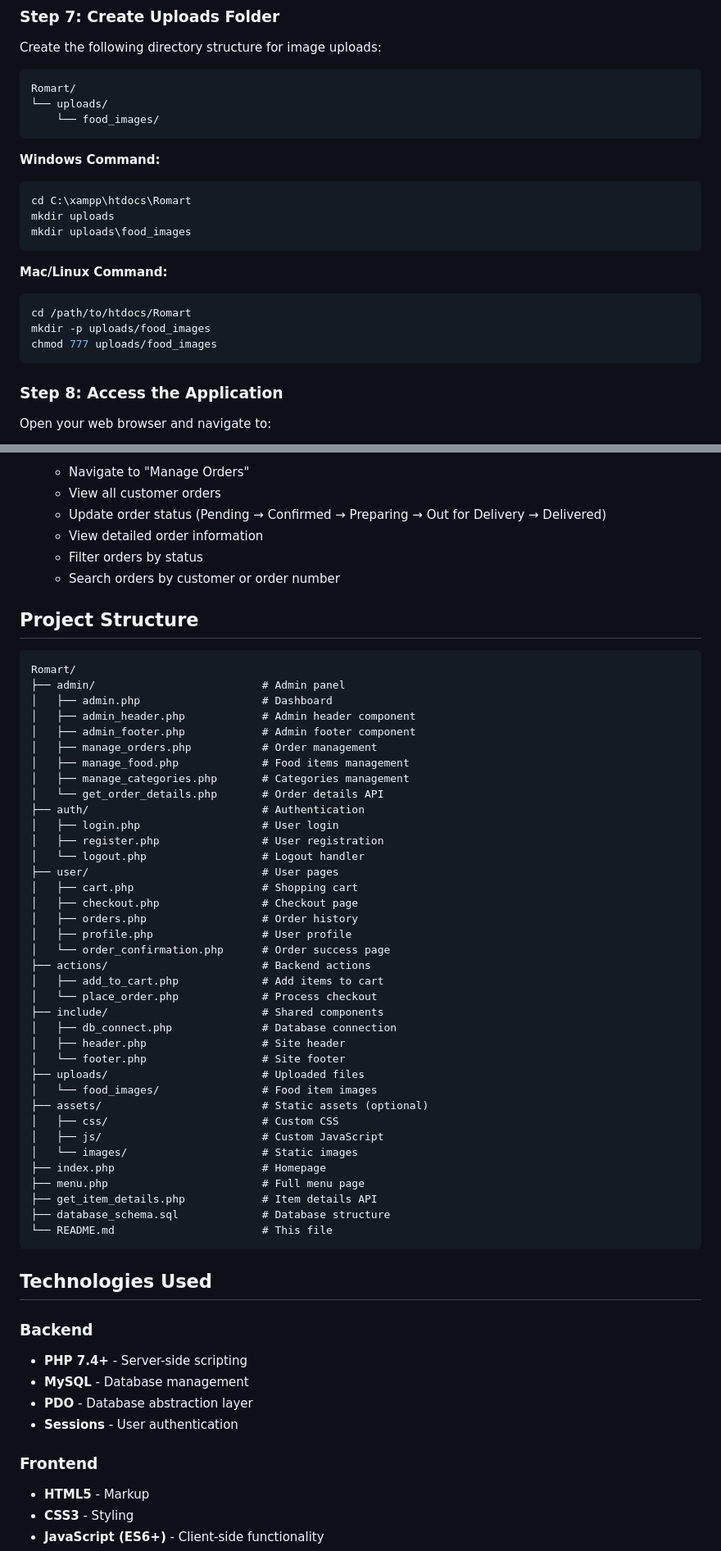
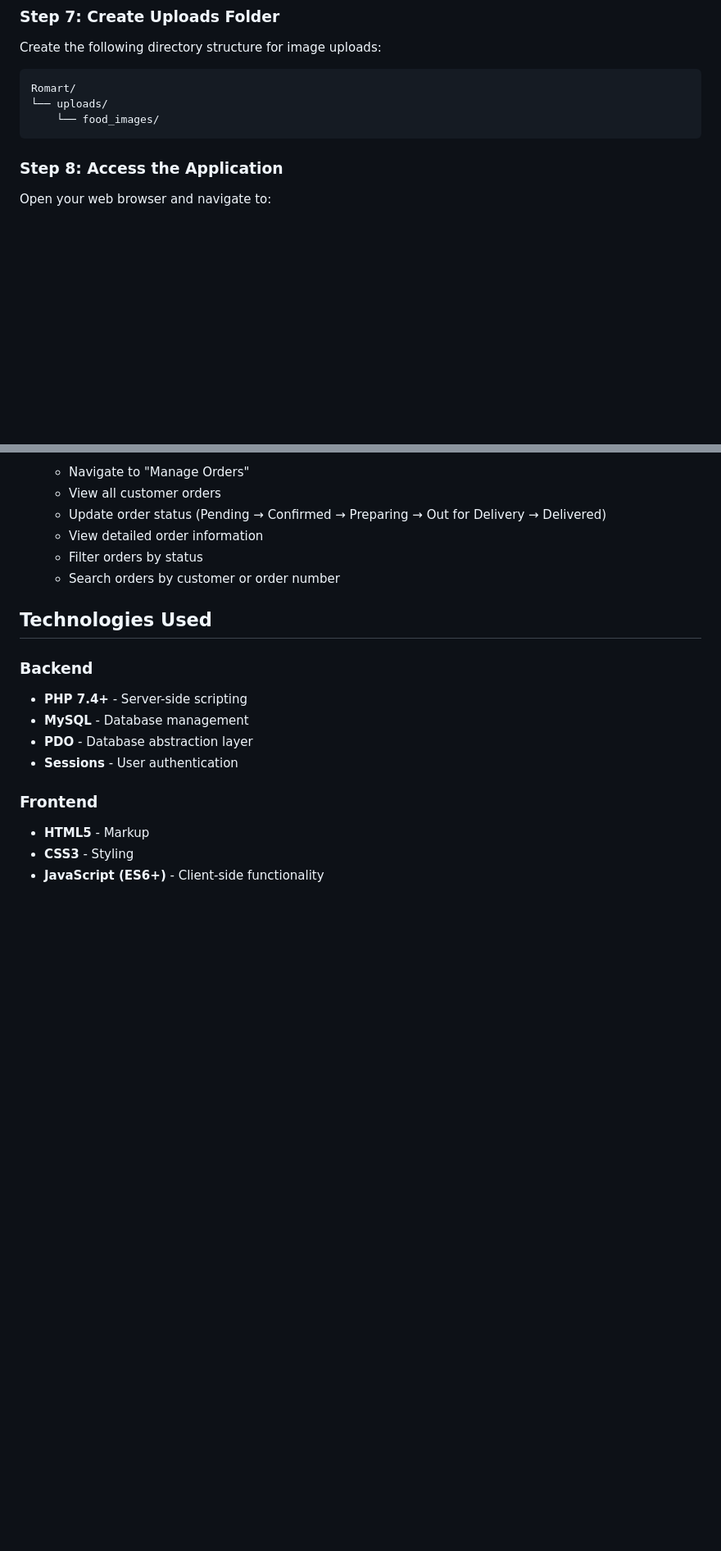
Before and after one commit to JetleeMuriuki/Romart, a Markdown page: README.md, 2 parts joined by grey strips. Shown at 82% size. GitHub-like rendering; blank space fills up the shorter version.

Commit message:
Refactor README to simplify requirements and instructions

````diff
--- a/README.md
+++ b/README.md
@@ -144,21 +123,6 @@ Romart/
 └── uploads/
     └── food_images/
 ```
-
-**Windows Command:**
-```bash
-cd C:\xampp\htdocs\Romart
-mkdir uploads
-mkdir uploads\food_images
-```
-
-**Mac/Linux Command:**
-```bash
-cd /path/to/htdocs/Romart
-mkdir -p uploads/food_images
-chmod 777 uploads/food_images
-```
-
 ### Step 8: Access the Application
 
 Open your web browser and navigate to:
@@ -268,48 +232,6 @@ Currently, email notifications are not implemented. To add email functionality:
    - Filter orders by status
    - Search orders by customer or order number
 
-##  Project Structure
-
-```
-Romart/
-├── admin/                          # Admin panel
-│   ├── admin.php                   # Dashboard
-│   ├── admin_header.php            # Admin header component
-│   ├── admin_footer.php            # Admin footer component
-│   ├── manage_orders.php           # Order management
-│   ├── manage_food.php             # Food items management
-│   ├── manage_categories.php       # Categories management
-│   └── get_order_details.php       # Order details API
-├── auth/                           # Authentication
-│   ├── login.php                   # User login
-│   ├── register.php                # User registration
-│   └── logout.php                  # Logout handler
-├── user/                           # User pages
-│   ├── cart.php                    # Shopping cart
-│   ├── checkout.php                # Checkout page
-│   ├── orders.php                  # Order history
-│   ├── profile.php                 # User profile
-│   └── order_confirmation.php      # Order success page
-├── actions/                        # Backend actions
-│   ├── add_to_cart.php             # Add items to cart
-│   └── place_order.php             # Process checkout
-├── include/                        # Shared components
-│   ├── db_connect.php              # Database connection
-│   ├── header.php                  # Site header
-│   └── footer.php                  # Site footer
-├── uploads/                        # Uploaded files
-│   └── food_images/                # Food item images
-├── assets/                         # Static assets (optional)
-│   ├── css/                        # Custom CSS
-│   ├── js/                         # Custom JavaScript
-│   └── images/                     # Static images
-├── index.php                       # Homepage
-├── menu.php                        # Full menu page
-├── get_item_details.php            # Item details API
-├── database_schema.sql             # Database structure
-└── README.md                       # This file
-```
-
 ##  Technologies Used
 
 ### Backend
````
Also changed, not shown: other parts of README.md (+7 -168 lines).
